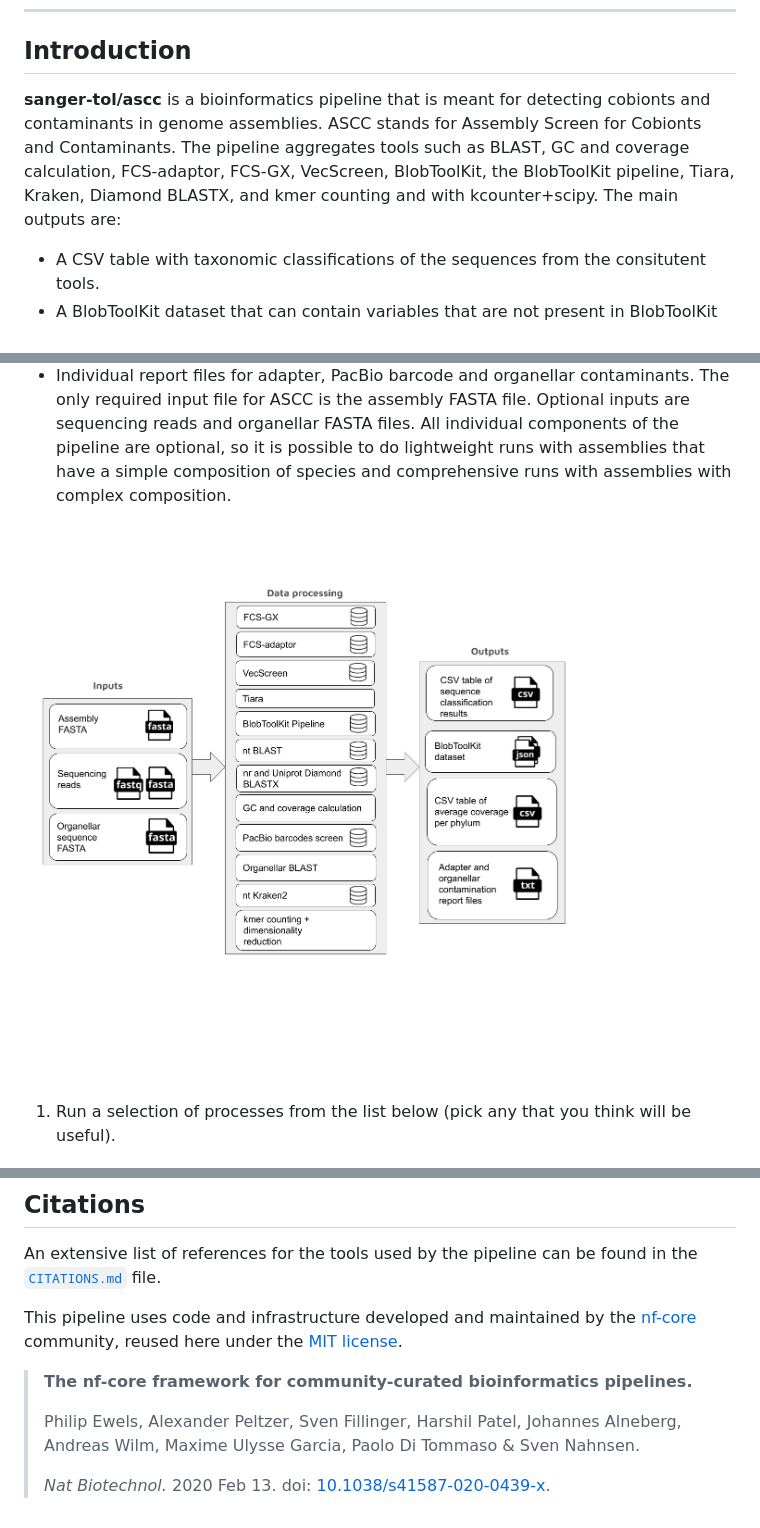
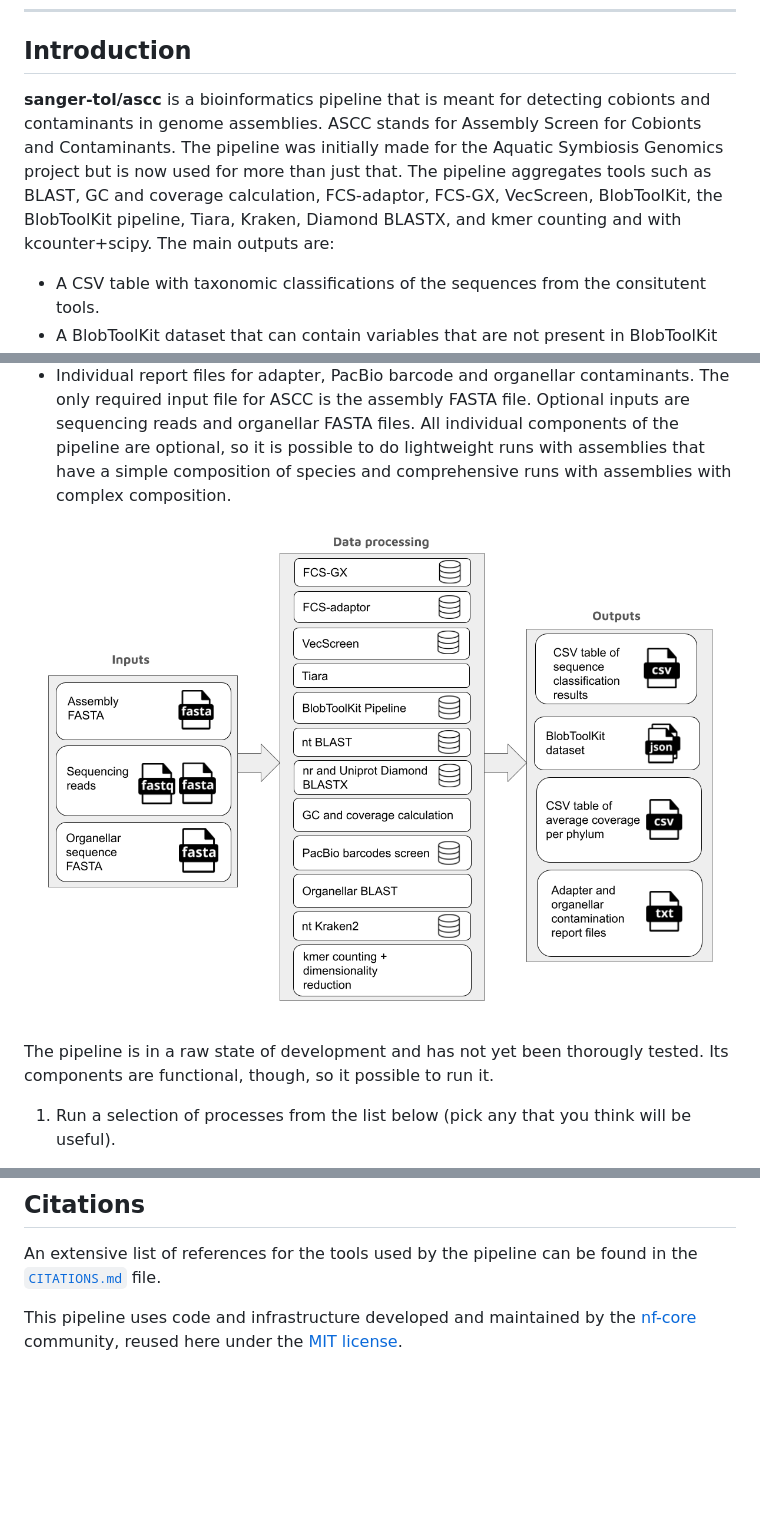
Before and after one commit to sanger-tol/ascc, a Markdown page: README.md, 3 parts joined by grey strips. Rendered like a GitHub page; pictures changed too: docs/images/ascc_overview_diagram.png; blank space fills up the shorter version.

```diff
--- a/README.md
+++ b/README.md
@@ -10,7 +10,7 @@
 
 ## Introduction
 
-**sanger-tol/ascc** is a bioinformatics pipeline that is meant for detecting cobionts and contaminants in genome assemblies. ASCC stands for Assembly Screen for Cobionts and Contaminants. The pipeline aggregates tools such as BLAST, GC and coverage calculation, FCS-adaptor, FCS-GX, VecScreen, BlobToolKit, the BlobToolKit pipeline, Tiara, Kraken, Diamond BLASTX, and kmer counting and with kcounter+scipy. The main outputs are:
+**sanger-tol/ascc** is a bioinformatics pipeline that is meant for detecting cobionts and contaminants in genome assemblies. ASCC stands for Assembly Screen for Cobionts and Contaminants. The pipeline was initially made for the Aquatic Symbiosis Genomics project but is now used for more than just that. The pipeline aggregates tools such as BLAST, GC and coverage calculation, FCS-adaptor, FCS-GX, VecScreen, BlobToolKit, the BlobToolKit pipeline, Tiara, Kraken, Diamond BLASTX, and kmer counting and with kcounter+scipy. The main outputs are:
 
 - A CSV table with taxonomic classifications of the sequences from the consitutent tools.
 - A BlobToolKit dataset that can contain variables that are not present in BlobToolKit datasets produced by the BlobToolKit pipeline (https://github.com/sanger-tol/blobtoolkit) on its own. For example, ASCC can incorporate FCS-GX results into a BlobToolKit dataset.
@@ -18,6 +18,8 @@
   The only required input file for ASCC is the assembly FASTA file. Optional inputs are sequencing reads and organellar FASTA files. All individual components of the pipeline are optional, so it is possible to do lightweight runs with assemblies that have a simple composition of species and comprehensive runs with assemblies with complex composition.
 
 ![sanger-tol/ascc overview diagram](docs/images/ascc_overview_diagram.png)
+
+The pipeline is in a raw state of development and has not yet been thorougly tested. Its components are functional, though, so it possible to run it.
 
 1. Run a selection of processes from the list below (pick any that you think will be useful).
 
@@ -100,9 +116,3 @@ If you would like to contribute to this pipeline, please see the [contributing g
 An extensive list of references for the tools used by the pipeline can be found in the [`CITATIONS.md`](CITATIONS.md) file.
 
 This pipeline uses code and infrastructure developed and maintained by the [nf-core](https://nf-co.re) community, reused here under the [MIT license](https://github.com/nf-core/tools/blob/master/LICENSE).
-
-> **The nf-core framework for community-curated bioinformatics pipelines.**
->
-> Philip Ewels, Alexander Peltzer, Sven Fillinger, Harshil Patel, Johannes Alneberg, Andreas Wilm, Maxime Ulysse Garcia, Paolo Di Tommaso & Sven Nahnsen.
->
-> _Nat Biotechnol._ 2020 Feb 13. doi: [10.1038/s41587-020-0439-x](https://dx.doi.org/10.1038/s41587-020-0439-x).
```
Also changed, not shown: other parts of README.md (+22 -8 lines), CITATIONS.md (+23 -4 lines), docs/databases.md (added, +67 -0 lines), docs/usage.md (+27 -32 lines), 1 other file.
